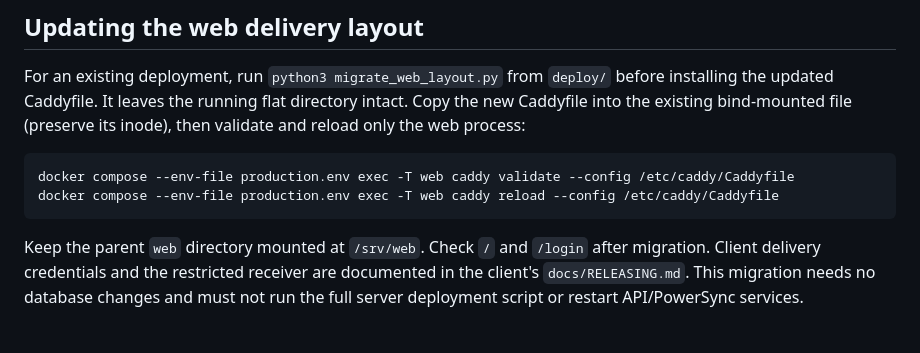
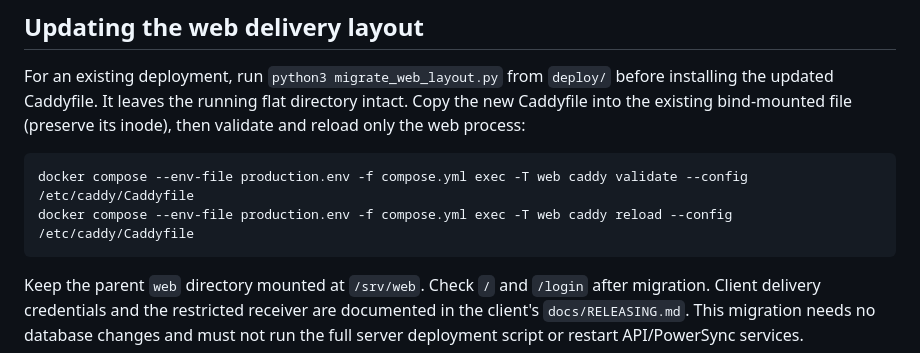
Before and after one commit to PapyrusReader/server, a Markdown page: deploy/README.md, the part around the change. Drawn GitHub-style; blank space fills up the shorter version.

Commit message:
docs: specify production compose file for web reload

````diff
--- a/deploy/README.md
+++ b/deploy/README.md
@@ -148,8 +148,8 @@ intact. Copy the new Caddyfile into the existing bind-mounted file (preserve its
 inode), then validate and reload only the web process:
 
 ```sh
-docker compose --env-file production.env exec -T web caddy validate --config /etc/caddy/Caddyfile
-docker compose --env-file production.env exec -T web caddy reload --config /etc/caddy/Caddyfile
+docker compose --env-file production.env -f compose.yml exec -T web caddy validate --config /etc/caddy/Caddyfile
+docker compose --env-file production.env -f compose.yml exec -T web caddy reload --config /etc/caddy/Caddyfile
 ```
 
 Keep the parent `web` directory mounted at `/srv/web`. Check `/` and `/login` after
````
